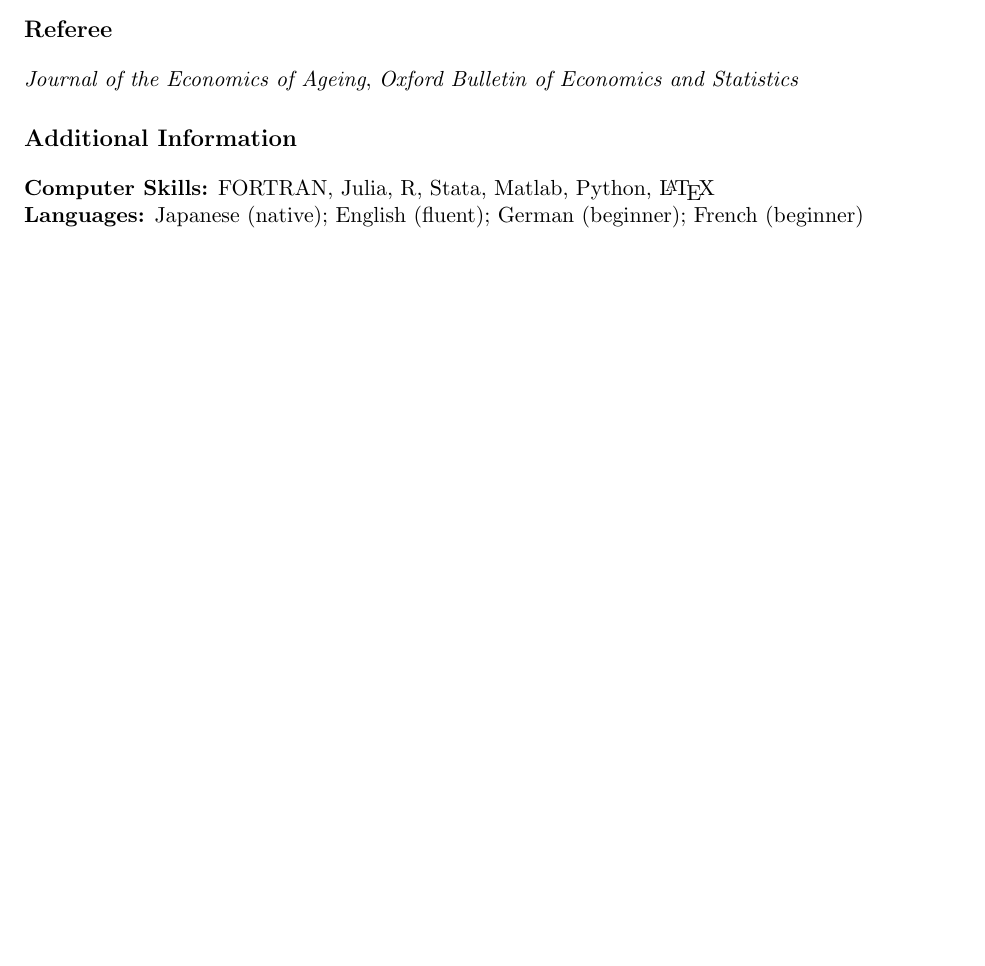
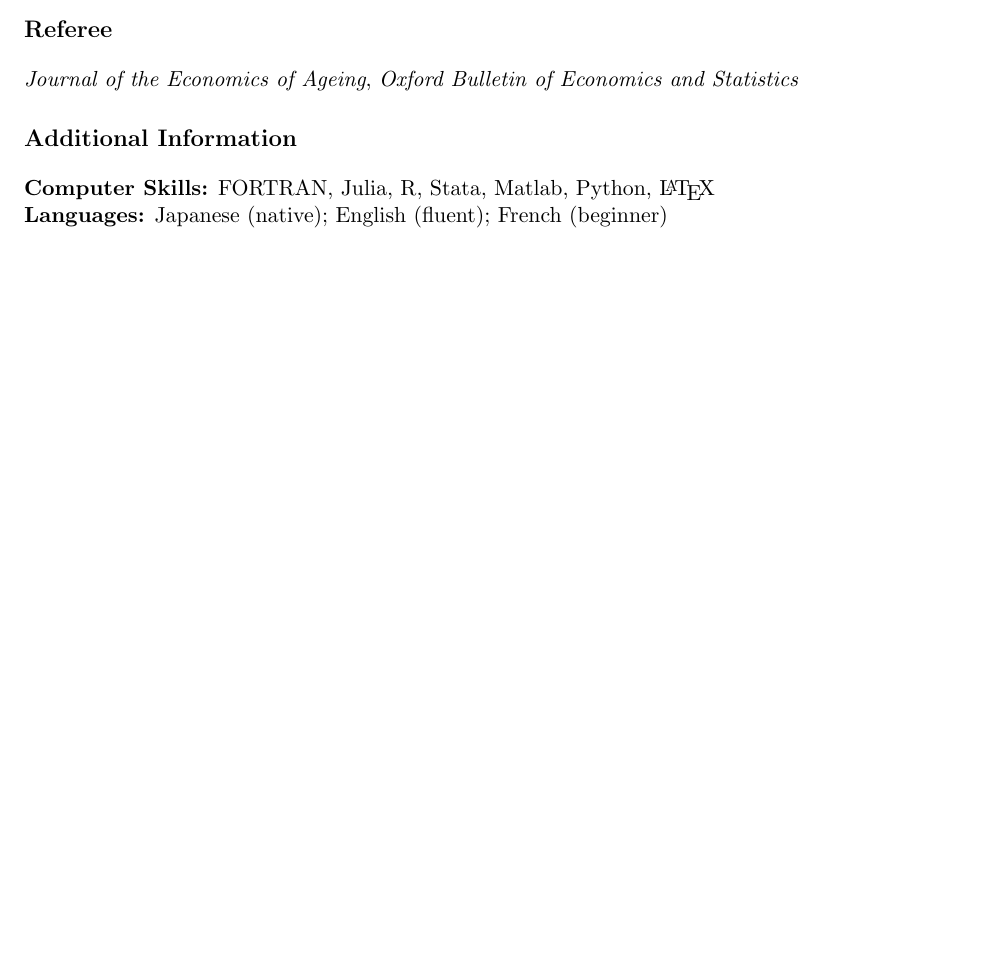
Before and after one commit to tnozomiecon/tnozomiecon.github.io, a LaTeX CV (Resume.tex): part of page 2 of 2, cut so that both start at the same text, the shorter picture padded with empty space. Compiled offline with pdfLaTeX.

Commit message:
Resume updated

```diff
--- a/Resume.tex
+++ b/Resume.tex
@@ -94,6 +94,6 @@ Workshop of the Australasian Macroeconomics Society, Australia (Nov.)
 % ---------------------------------------------------------------------------
 \section*{Additional Information}
 \textbf{Computer Skills:} FORTRAN, Julia, R, Stata, Matlab, Python, \LaTeX\newline
-\textbf{Languages:} Japanese (native); English (fluent); German (beginner); French (beginner)
+\textbf{Languages:} Japanese (native); English (fluent); French (beginner)
 
 \end{document}
```
Also changed, not shown: Resume.pdf, 4 other files.
